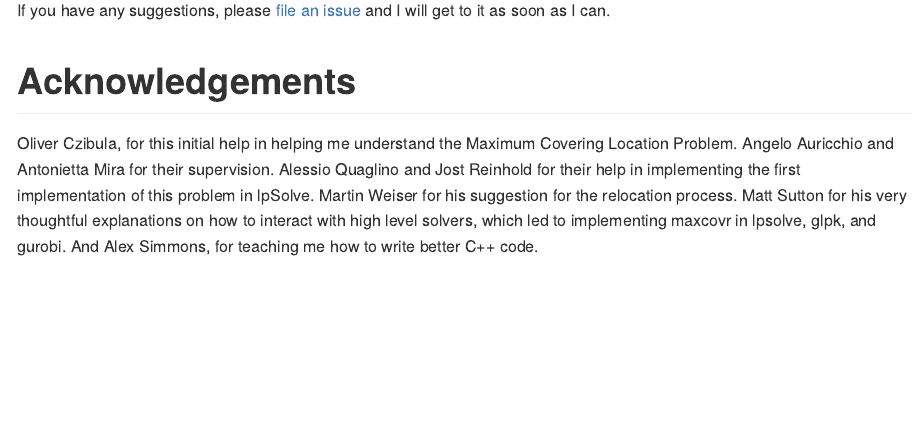
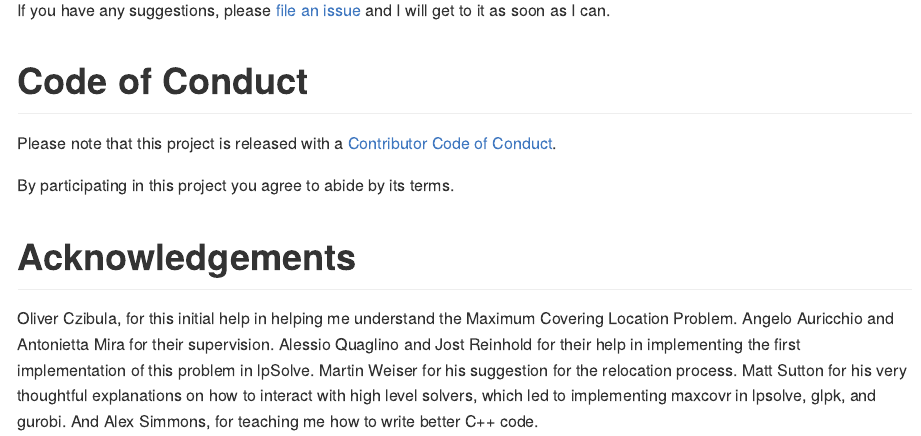
Before and after one commit to njtierney/maxcovr, an R Markdown document (README.Rmd): the page in a window 1100 px wide, from 5470 px down. Rendered offline with R 4.5, knitr and Pandoc, with nearby package versions; some code elsewhere in the file could not run offline; badge pictures from the web are left out; common packages that the code uses without loading them are loaded.

Commit message:
add coc and issue and contributing guides for #69

```diff
--- a/README.Rmd
+++ b/README.Rmd
@@ -238,6 +238,12 @@ I will be focussing on making `maxcovr` work well within the `tidyverse`. This i
 
 If you have any suggestions, please [file an issue](http://www.github.com/njtierney/maxcovr/issues/new) and I will get to it as soon as I can.
 
+# Code of Conduct
+
+Please note that this project is released with a [Contributor Code of Conduct](.github/CODE_OF_CONDUCT.md).
+
+By participating in this project you agree to abide by its terms.
+
 # Acknowledgements
 
 Oliver Czibula, for this initial help in helping me understand the Maximum Covering Location Problem. Angelo Auricchio and Antonietta Mira for their supervision. Alessio Quaglino and Jost Reinhold for their help in implementing the first implementation of this problem in lpSolve. Martin Weiser for his suggestion for the relocation process. Matt Sutton for his very thoughtful explanations on how to interact with high level solvers, which led to implementing maxcovr in lpsolve, glpk, and gurobi. And Alex Simmons, for teaching me how to write better C++ code.
```
Also changed, not shown: .github/CODE_OF_CONDUCT.md (added), .github/CONTRIBUTING.md (added), .github/ISSUE_TEMPLATE.md (added), .github/SUPPORT.md (added), 1 other file.
